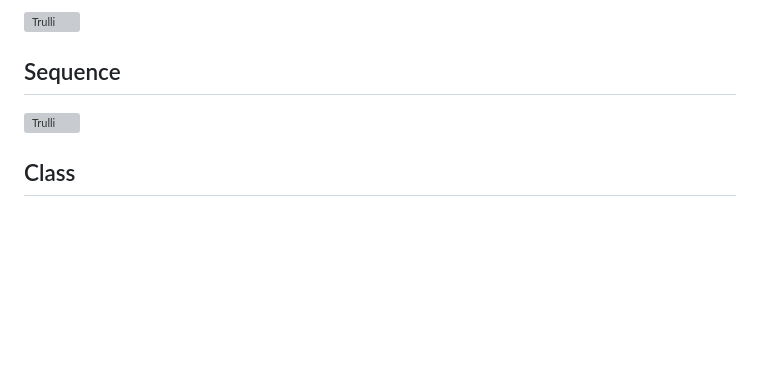
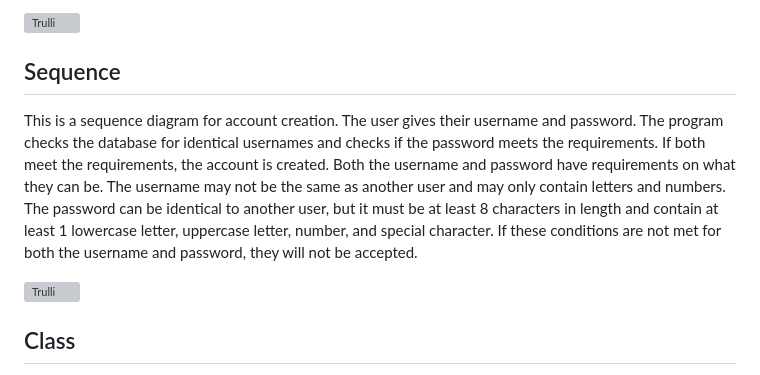
Before and after one commit to Caydonst/XManager, a Markdown page: README.md, the part around the change. Rendered like a GitHub page; blank space fills up the shorter version; grey boxes are pictures that could not be loaded.

Commit message:
Update README.md
Updated sequence diagram

```diff
--- a/README.md
+++ b/README.md
@@ -28,9 +28,11 @@ This is the use case of the XManager app. It presents all of the features of the
 
 ## Sequence
 
+This is a sequence diagram for account creation. The user gives their username and password. The program checks the database for identical usernames and checks if the password meets the requirements. If both meet the requirements, the account is created. Both the username and password have requirements on what they can be. The username may not be the same as another user and may only contain letters and numbers. The password can be identical to another user, but it must be at least 8 characters in length and contain at least 1 lowercase letter, uppercase letter, number, and special character. If these conditions are not met for both the username and password, they will not be accepted.
+
 <p align="center">
 
-  <img src="https://cdn.discordapp.com/attachments/486014885080334367/1159313205026357268/image.png?ex=6530918f&is=651e1c8f&hm=89601473fb0065837f4b49c21eba22853c68522e13d2af6effa7ebf9034aa1b7&" alt="Trulli"
+  <img src="https://cdn.discordapp.com/attachments/486014885080334367/1183779994716082207/image.png?ex=65899408&is=65771f08&hm=fe2127874f0071dac26e0c303c0d747cd410086e66544a99b4fb3c63c52d9dcc&" alt="Trulli"
 style="width:50%">
 
 </p>
```
